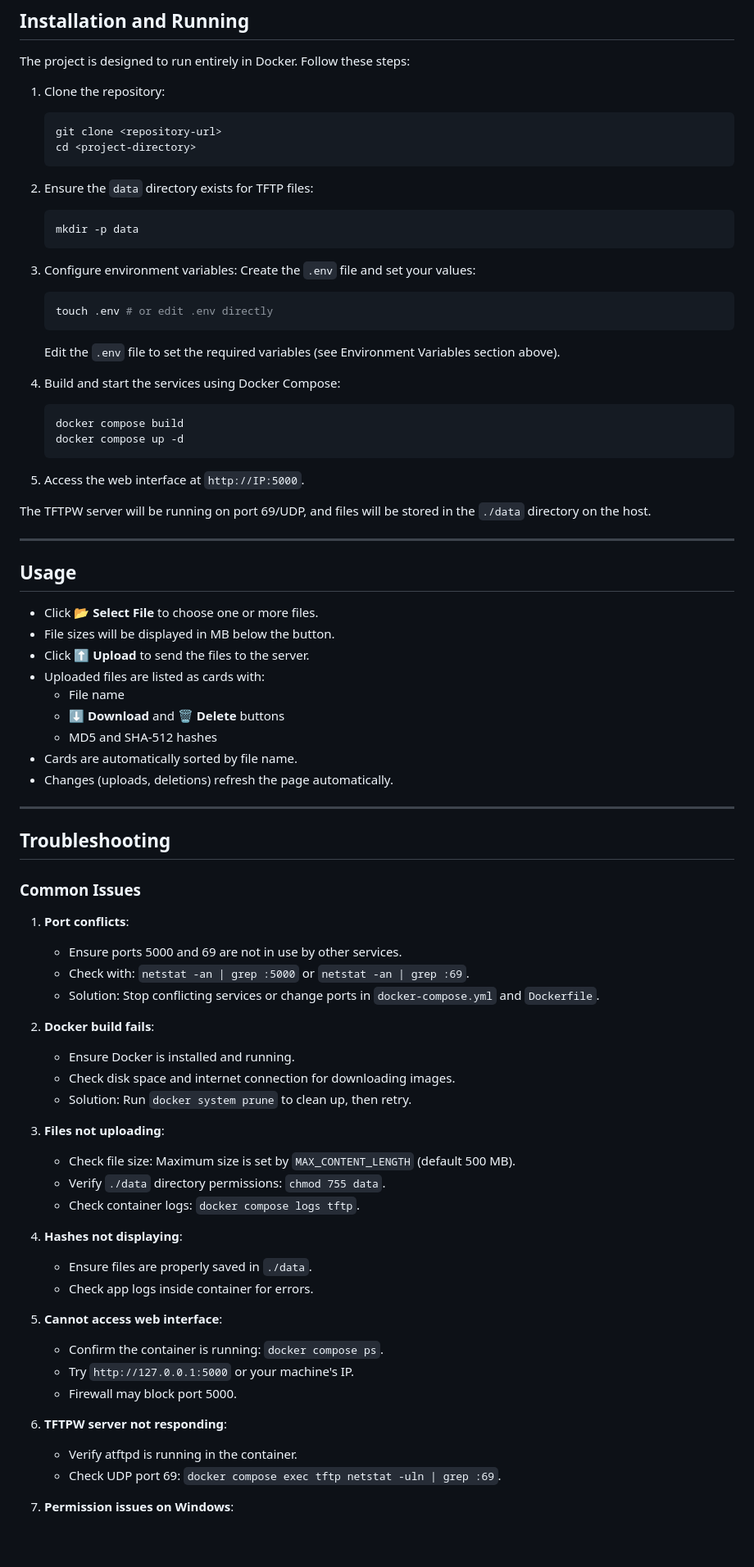
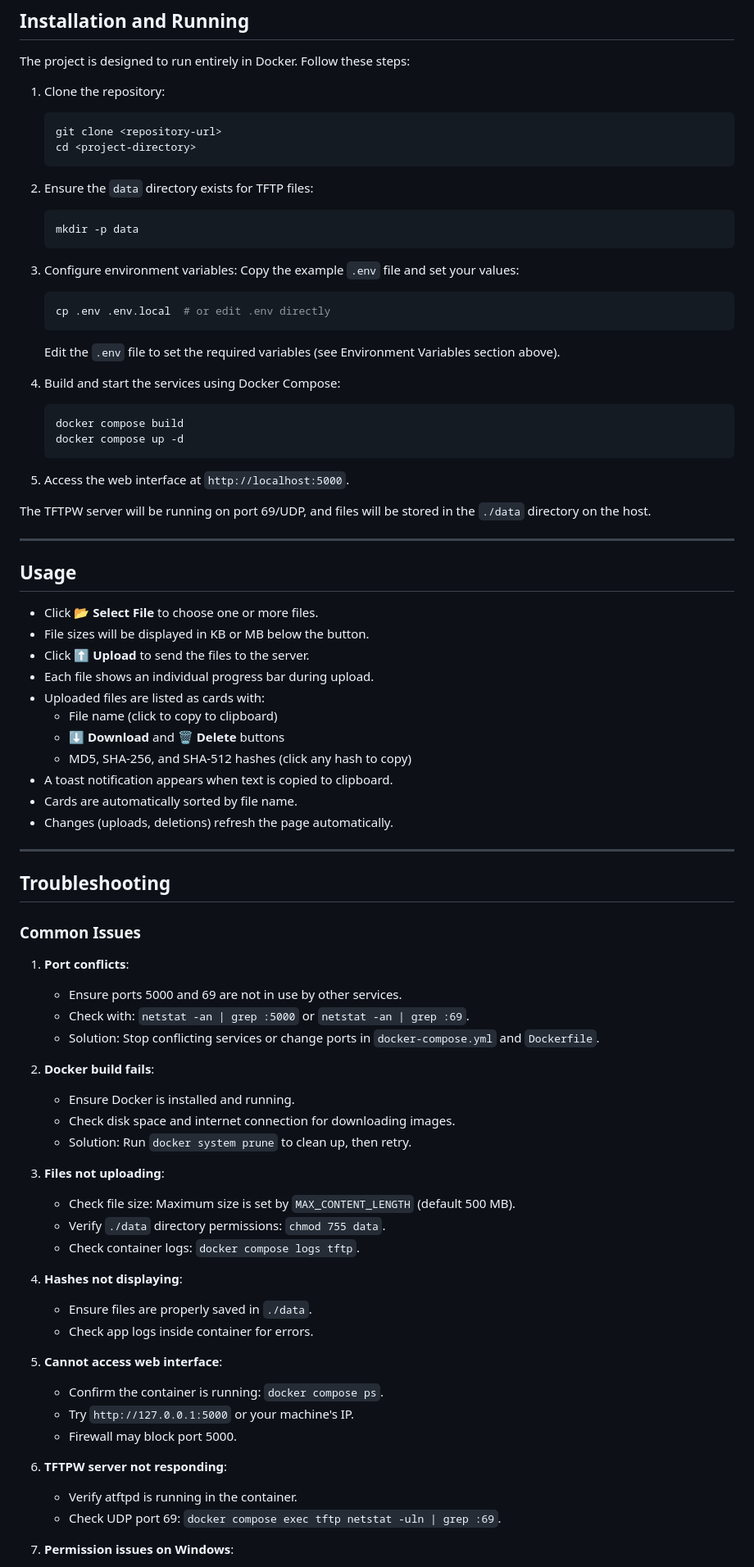
Before and after one commit to netcorexc0a8/tftpw, a Markdown page: README.md, the part around one of its changes. Shown at 82% size. GitHub-like rendering; blank space fills up the shorter version.

````diff
--- a/README.md
+++ b/README.md
@@ -48,30 +70,30 @@ MAX_CONTENT_LENGTH=500
 The project is designed to run entirely in Docker. Follow these steps:
 
 1. Clone the repository:
-   ```bash
-   git clone <repository-url>
-   cd <project-directory>
-   ```
+    ```bash
+    git clone <repository-url>
+    cd <project-directory>
+    ```
 
 2. Ensure the `data` directory exists for TFTP files:
-   ```bash
-   mkdir -p data
-   ```
+    ```bash
+    mkdir -p data
+    ```
 
 3. Configure environment variables:
-   Create the `.env` file and set your values:
-   ```bash
-   touch .env # or edit .env directly
-   ```
-   Edit the `.env` file to set the required variables (see Environment Variables section above).
+    Copy the example `.env` file and set your values:
+    ```bash
+    cp .env .env.local  # or edit .env directly
+    ```
+    Edit the `.env` file to set the required variables (see Environment Variables section above).
 
 4. Build and start the services using Docker Compose:
-   ```bash
-   docker compose build
-   docker compose up -d
-   ```
+    ```bash
+    docker compose build
+    docker compose up -d
+    ```
 
-5. Access the web interface at `http://IP:5000`.
+5. Access the web interface at `http://localhost:5000`.
 
 The TFTPW server will be running on port 69/UDP, and files will be stored in the `./data` directory on the host.
 
@@ -80,12 +102,14 @@ The TFTPW server will be running on port 69/UDP, and files will be stored in the
 ## Usage
 
 - Click **📂 Select File** to choose one or more files.
-- File sizes will be displayed in MB below the button.
+- File sizes will be displayed in KB or MB below the button.
 - Click **⬆️ Upload** to send the files to the server.
+- Each file shows an individual progress bar during upload.
 - Uploaded files are listed as cards with:
-  - File name
+  - File name (click to copy to clipboard)
   - **⬇️ Download** and **🗑️ Delete** buttons
-  - MD5 and SHA-512 hashes
+  - MD5, SHA-256, and SHA-512 hashes (click any hash to copy)
+- A toast notification appears when text is copied to clipboard.
 - Cards are automatically sorted by file name.
 - Changes (uploads, deletions) refresh the page automatically.
 
@@ -96,31 +120,31 @@ The TFTPW server will be running on port 69/UDP, and files will be stored in the
 ### Common Issues
 
 1. **Port conflicts**:
-   - Ensure ports 5000 and 69 are not in use by other services.
-   - Check with: `netstat -an | grep :5000` or `netstat -an | grep :69`.
-   - Solution: Stop conflicting services or change ports in `docker-compose.yml` and `Dockerfile`.
+    - Ensure ports 5000 and 69 are not in use by other services.
+    - Check with: `netstat -an | grep :5000` or `netstat -an | grep :69`.
+    - Solution: Stop conflicting services or change ports in `docker-compose.yml` and `Dockerfile`.
 
 2. **Docker build fails**:
-   - Ensure Docker is installed and running.
-   - Check disk space and internet connection for downloading images.
-   - Solution: Run `docker system prune` to clean up, then retry.
+    - Ensure Docker is installed and running.
+    - Check disk space and internet connection for downloading images.
+    - Solution: Run `docker system prune` to clean up, then retry.
 
 3. **Files not uploading**:
-    - Check file size: Maximum size is set by `MAX_CONTENT_LENGTH` (default 500 MB).
-    - Verify `./data` directory permissions: `chmod 755 data`.
-    - Check container logs: `docker compose logs tftp`.
+     - Check file size: Maximum size is set by `MAX_CONTENT_LENGTH` (default 500 MB).
+     - Verify `./data` directory permissions: `chmod 755 data`.
+     - Check container logs: `docker compose logs tftp`.
 
 4. **Hashes not displaying**:
-   - Ensure files are properly saved in `./data`.
-   - Check app logs inside container for errors.
+    - Ensure files are properly saved in `./data`.
+    - Check app logs inside container for errors.
 
 5. **Cannot access web interface**:
-   - Confirm the container is running: `docker compose ps`.
-   - Try `http://127.0.0.1:5000` or your machine's IP.
-   - Firewall may block port 5000.
+    - Confirm the container is running: `docker compose ps`.
+    - Try `http://127.0.0.1:5000` or your machine's IP.
+    - Firewall may block port 5000.
 
 6. **TFTPW server not responding**:
-   - Verify atftpd is running in the container.
-   - Check UDP port 69: `docker compose exec tftp netstat -uln | grep :69`.
+    - Verify atftpd is running in the container.
+    - Check UDP port 69: `docker compose exec tftp netstat -uln | grep :69`.
 
 7. **Permission issues on Windows**:
````
Also changed, not shown: other parts of README.md (+34 -14 lines).
